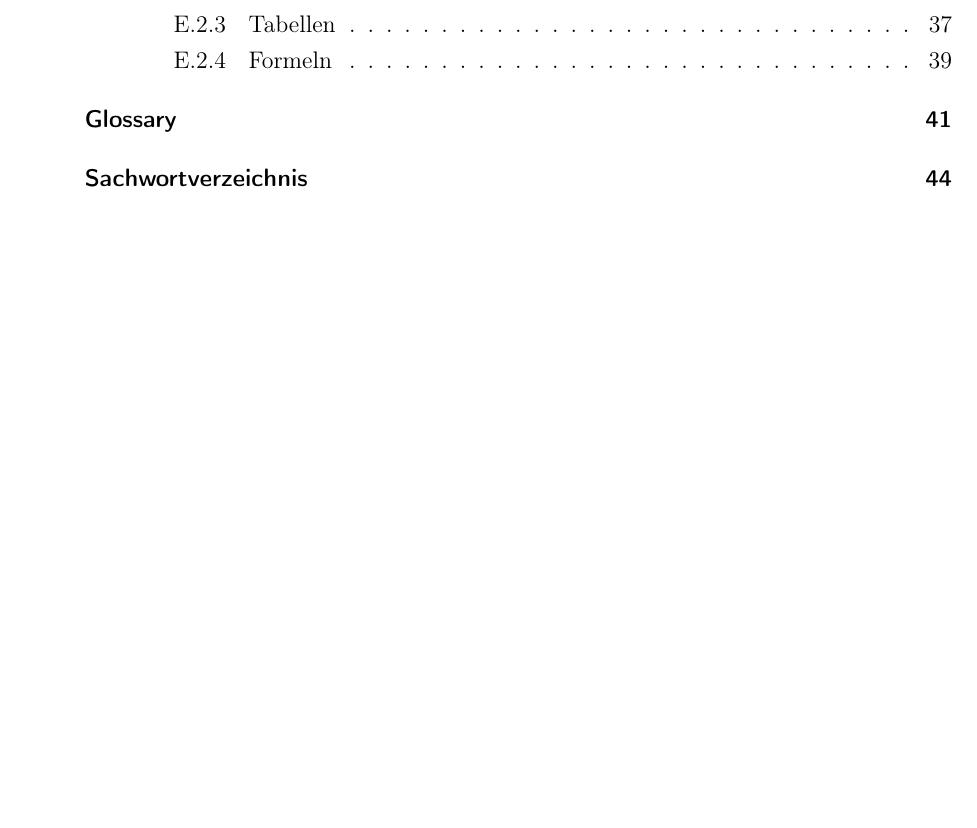
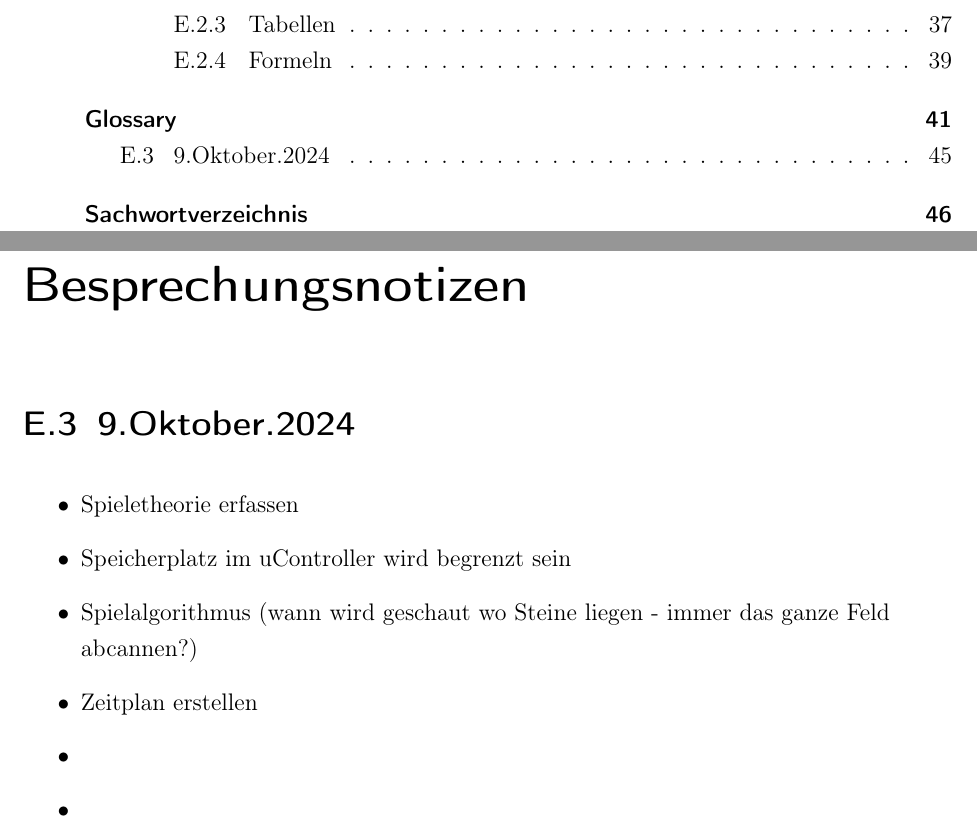
Before and after one commit to peterspatr/T3_Studienarbeit, a LaTeX book (WissBer_PA_SA_BA.tex, which reads chapter/Besprechungsnotizen.tex): part of page 10 of 53 before the commit and two parts of pages 10 and 55 of 55 after it, the two joined at a grey line, cut so that both start at the same text, the shorter picture padded with empty space. Compiled offline with pdfLaTeX.

Commit message:
Besprechung 9Okt
Besprechungsnotiz vom 9.10.2024

```diff
--- /dev/null
+++ b/chapter/Besprechungsnotizen.tex
@@ -0,0 +1,12 @@
+\chapter*{Besprechungsnotizen}
+
+\section{9.Oktober.2024}
+
+\begin{itemize}
+	\item Spieletheorie erfassen
+	\item Speicherplatz im uController wird begrenzt sein
+	\item Spielalgorithmus (wann wird geschaut wo Steine liegen - immer das ganze Feld abcannen?)
+	\item Zeitplan erstellen
+	\item
+	\item
+\end{itemize}
```
Also changed, not shown: WissBer_PA_SA_BA.tex (+10 -0 lines), WissBer_PA_SA_BA.pdf, 1 other file.
